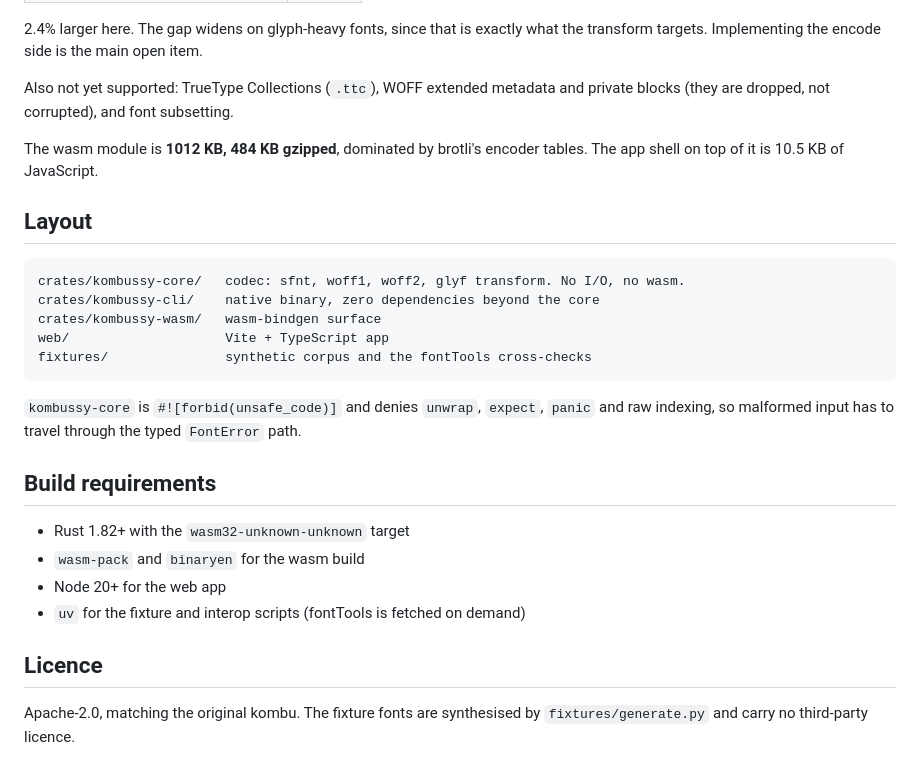
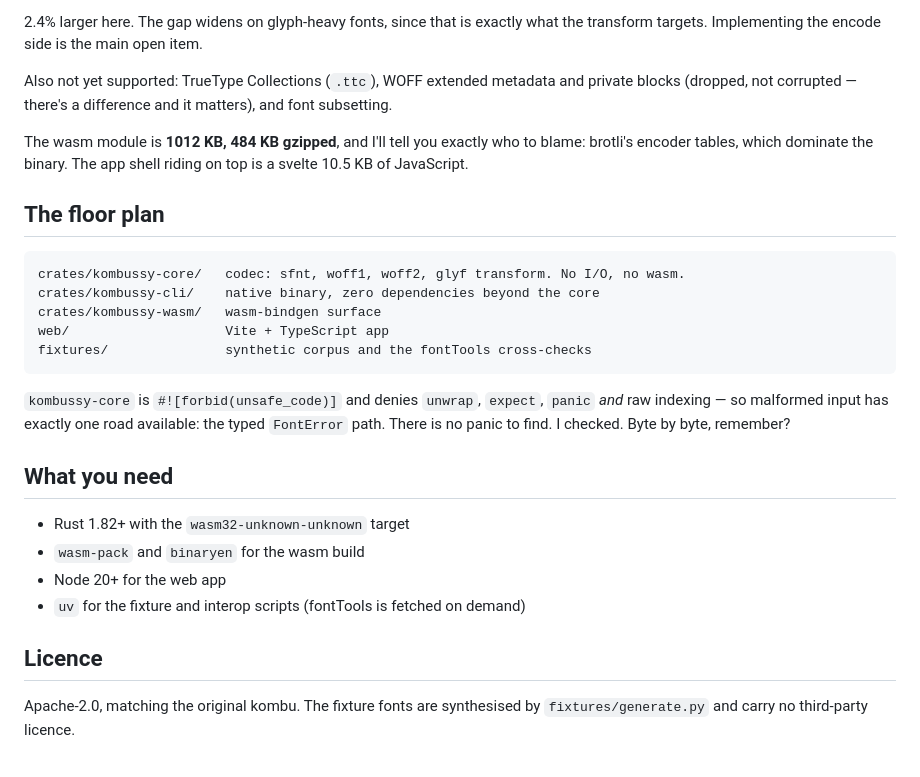
Before and after one commit to DreadpiratePickles/kombussy, a Markdown page: README.md, the part around one of its changes. GitHub-like rendering.

````diff
--- a/README.md
+++ b/README.md
@@ -109,17 +75,13 @@ The cost is measurable and small on this corpus:
 | kombussy `.woff2` (null transform) | 504 B |
 | fontTools `.woff2` (glyf transform) | 492 B |
 
-2.4% larger here. The gap widens on glyph-heavy fonts, since that is exactly
-what the transform targets. Implementing the encode side is the main open item.
+2.4% larger here. The gap widens on glyph-heavy fonts, since that is exactly what the transform targets. Implementing the encode side is the main open item.
 
-Also not yet supported: TrueType Collections (`.ttc`), WOFF extended metadata
-and private blocks (they are dropped, not corrupted), and font subsetting.
+Also not yet supported: TrueType Collections (`.ttc`), WOFF extended metadata and private blocks (dropped, not corrupted — there's a difference and it matters), and font subsetting.
 
-The wasm module is **1012 KB, 484 KB gzipped**, dominated by brotli's encoder
-tables. The app shell on top of it is 10.5 KB of JavaScript.
+The wasm module is **1012 KB, 484 KB gzipped**, and I'll tell you exactly who to blame: brotli's encoder tables, which dominate the binary. The app shell riding on top is a svelte 10.5 KB of JavaScript.
 
-## Layout
-
+## The floor plan
 ```
 crates/kombussy-core/   codec: sfnt, woff1, woff2, glyf transform. No I/O, no wasm.
 crates/kombussy-cli/    native binary, zero dependencies beyond the core
@@ -127,19 +89,13 @@ crates/kombussy-wasm/   wasm-bindgen surface
 web/                    Vite + TypeScript app
 fixtures/               synthetic corpus and the fontTools cross-checks
 ```
+`kombussy-core` is `#![forbid(unsafe_code)]` and denies `unwrap`, `expect`, `panic` *and* raw indexing — so malformed input has exactly one road available: the typed `FontError` path. There is no panic to find. I checked. Byte by byte, remember?
 
-`kombussy-core` is `#![forbid(unsafe_code)]` and denies `unwrap`, `expect`,
-`panic` and raw indexing, so malformed input has to travel through the typed
-`FontError` path.
-
-## Build requirements
-
+## What you need
 - Rust 1.82+ with the `wasm32-unknown-unknown` target
 - `wasm-pack` and `binaryen` for the wasm build
 - Node 20+ for the web app
 - `uv` for the fixture and interop scripts (fontTools is fetched on demand)
 
 ## Licence
-
-Apache-2.0, matching the original kombu. The fixture fonts are synthesised by
-`fixtures/generate.py` and carry no third-party licence.
+Apache-2.0, matching the original kombu. The fixture fonts are synthesised by `fixtures/generate.py` and carry no third-party licence.
````
Also changed, not shown: other parts of README.md (+13 -47 lines).
